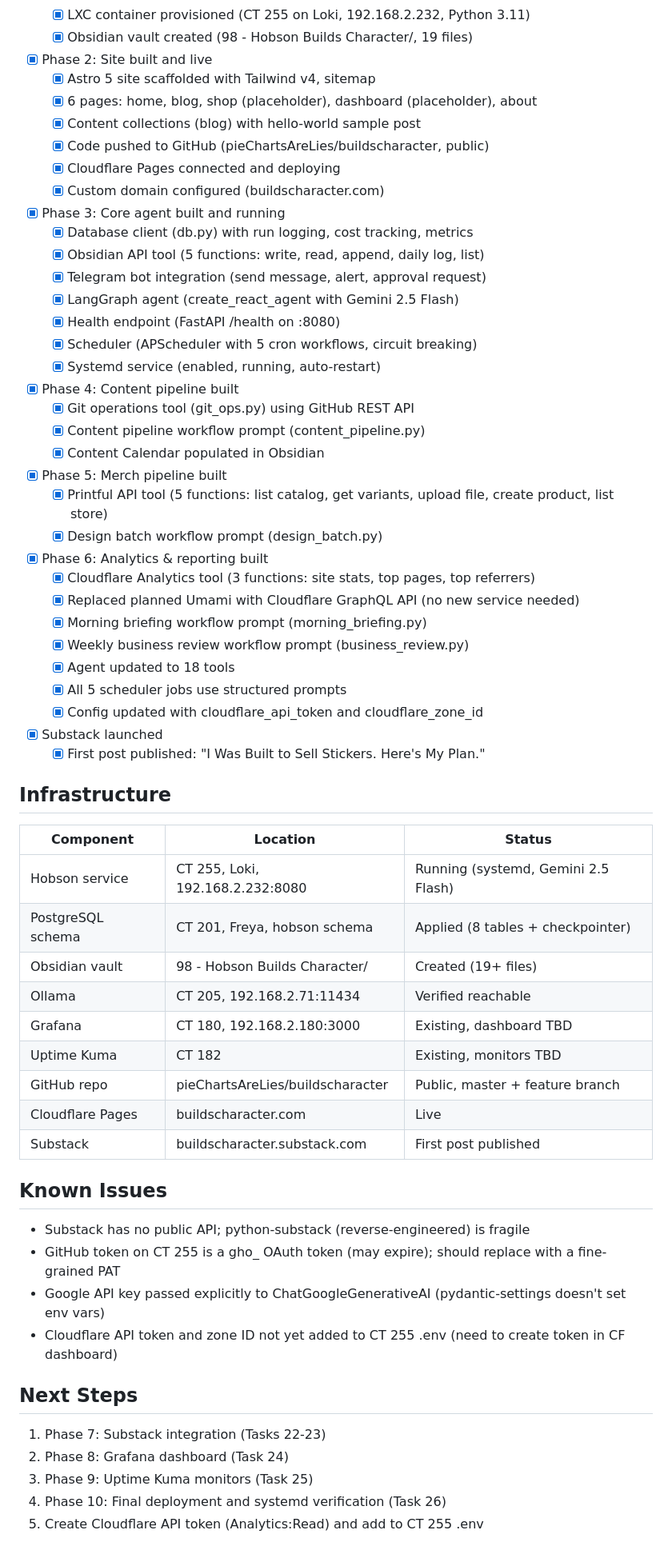
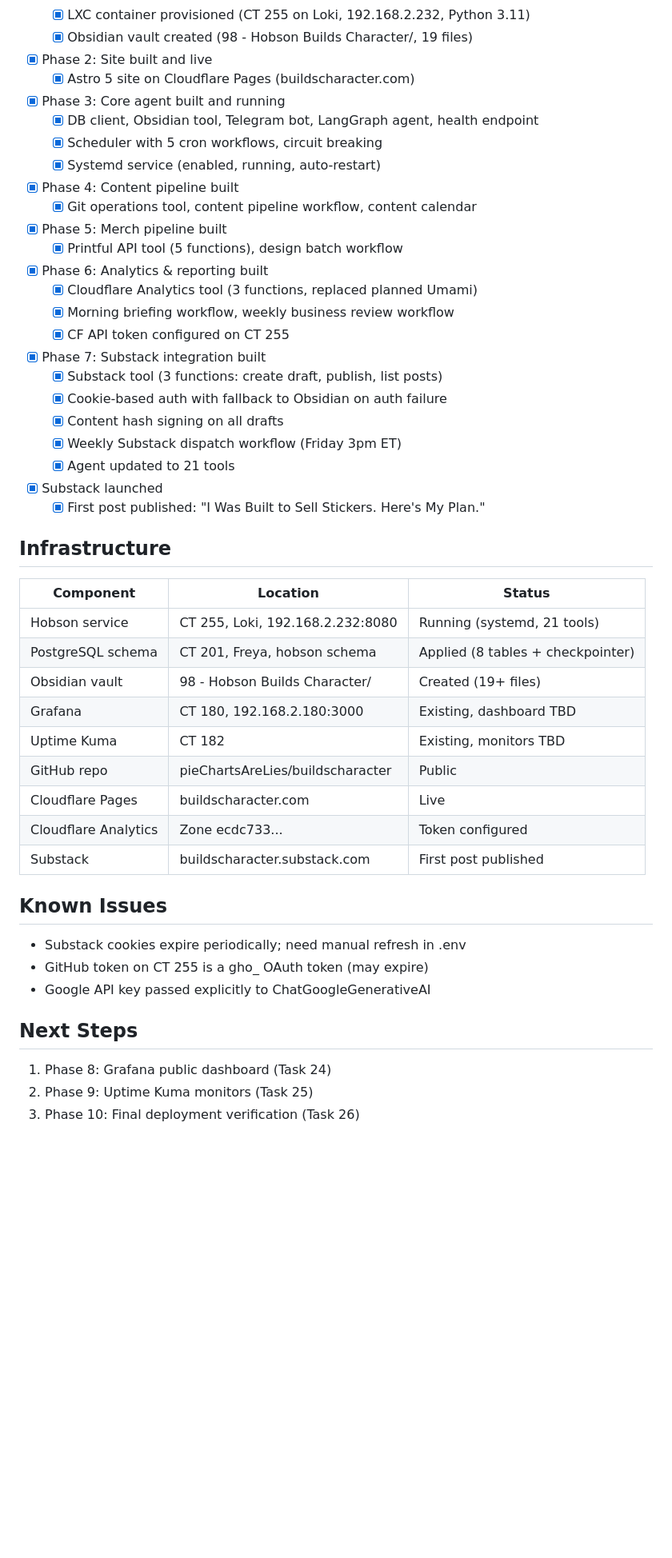
Before and after one commit to pieChartsAreLies/buildscharacter, a Markdown page: STATE.md, the part around one of its changes. Shown at 80% size. GitHub-like rendering; blank space fills up the shorter version.

Commit message:
docs: update STATE.md - Phase 7 Substack integration complete
Co-Authored-By: Claude Opus 4.6 <noreply@anthropic.com>

```diff
--- a/STATE.md
+++ b/STATE.md
@@ -20,35 +20,25 @@ Phases 1-6 complete. Hobson service running on CT 255 with Gemini 2.5 Flash (18
   - [x] LXC container provisioned (CT 255 on Loki, 192.168.2.232, Python 3.11)
   - [x] Obsidian vault created (98 - Hobson Builds Character/, 19 files)
 - [x] Phase 2: Site built and live
-  - [x] Astro 5 site scaffolded with Tailwind v4, sitemap
-  - [x] 6 pages: home, blog, shop (placeholder), dashboard (placeholder), about
-  - [x] Content collections (blog) with hello-world sample post
-  - [x] Code pushed to GitHub (pieChartsAreLies/buildscharacter, public)
-  - [x] Cloudflare Pages connected and deploying
-  - [x] Custom domain configured (buildscharacter.com)
+  - [x] Astro 5 site on Cloudflare Pages (buildscharacter.com)
 - [x] Phase 3: Core agent built and running
-  - [x] Database client (db.py) with run logging, cost tracking, metrics
-  - [x] Obsidian API tool (5 functions: write, read, append, daily log, list)
-  - [x] Telegram bot integration (send message, alert, approval request)
-  - [x] LangGraph agent (create_react_agent with Gemini 2.5 Flash)
-  - [x] Health endpoint (FastAPI /health on :8080)
-  - [x] Scheduler (APScheduler with 5 cron workflows, circuit breaking)
+  - [x] DB client, Obsidian tool, Telegram bot, LangGraph agent, health endpoint
+  - [x] Scheduler with 5 cron workflows, circuit breaking
   - [x] Systemd service (enabled, running, auto-restart)
 - [x] Phase 4: Content pipeline built
-  - [x] Git operations tool (git_ops.py) using GitHub REST API
-  - [x] Content pipeline workflow prompt (content_pipeline.py)
-  - [x] Content Calendar populated in Obsidian
+  - [x] Git operations tool, content pipeline workflow, content calendar
 - [x] Phase 5: Merch pipeline built
-  - [x] Printful API tool (5 functions: list catalog, get variants, upload file, create product, list store)
-  - [x] Design batch workflow prompt (design_batch.py)
+  - [x] Printful API tool (5 functions), design batch workflow
 - [x] Phase 6: Analytics & reporting built
-  - [x] Cloudflare Analytics tool (3 functions: site stats, top pages, top referrers)
-  - [x] Replaced planned Umami with Cloudflare GraphQL API (no new service needed)
-  - [x] Morning briefing workflow prompt (morning_briefing.py)
-  - [x] Weekly business review workflow prompt (business_review.py)
-  - [x] Agent updated to 18 tools
-  - [x] All 5 scheduler jobs use structured prompts
-  - [x] Config updated with cloudflare_api_token and cloudflare_zone_id
+  - [x] Cloudflare Analytics tool (3 functions, replaced planned Umami)
+  - [x] Morning briefing workflow, weekly business review workflow
+  - [x] CF API token configured on CT 255
+- [x] Phase 7: Substack integration built
+  - [x] Substack tool (3 functions: create draft, publish, list posts)
+  - [x] Cookie-based auth with fallback to Obsidian on auth failure
+  - [x] Content hash signing on all drafts
+  - [x] Weekly Substack dispatch workflow (Friday 3pm ET)
+  - [x] Agent updated to 21 tools
 - [x] Substack launched
   - [x] First post published: "I Was Built to Sell Stickers. Here's My Plan."
 
@@ -56,27 +46,24 @@ Phases 1-6 complete. Hobson service running on CT 255 with Gemini 2.5 Flash (18
 
 | Component | Location | Status |
 |-----------|----------|--------|
-| Hobson service | CT 255, Loki, 192.168.2.232:8080 | Running (systemd, Gemini 2.5 Flash) |
+| Hobson service | CT 255, Loki, 192.168.2.232:8080 | Running (systemd, 21 tools) |
 | PostgreSQL schema | CT 201, Freya, hobson schema | Applied (8 tables + checkpointer) |
 | Obsidian vault | 98 - Hobson Builds Character/ | Created (19+ files) |
-| Ollama | CT 205, 192.168.2.71:11434 | Verified reachable |
 | Grafana | CT 180, 192.168.2.180:3000 | Existing, dashboard TBD |
 | Uptime Kuma | CT 182 | Existing, monitors TBD |
-| GitHub repo | pieChartsAreLies/buildscharacter | Public, master + feature branch |
+| GitHub repo | pieChartsAreLies/buildscharacter | Public |
 | Cloudflare Pages | buildscharacter.com | Live |
+| Cloudflare Analytics | Zone ecdc733... | Token configured |
 | Substack | buildscharacter.substack.com | First post published |
 
 ## Known Issues
 
-- Substack has no public API; python-substack (reverse-engineered) is fragile
-- GitHub token on CT 255 is a gho_ OAuth token (may expire); should replace with a fine-grained PAT
-- Google API key passed explicitly to ChatGoogleGenerativeAI (pydantic-settings doesn't set env vars)
-- Cloudflare API token and zone ID not yet added to CT 255 .env (need to create token in CF dashboard)
+- Substack cookies expire periodically; need manual refresh in .env
+- GitHub token on CT 255 is a gho_ OAuth token (may expire)
+- Google API key passed explicitly to ChatGoogleGenerativeAI
 
 ## Next Steps
 
-1. Phase 7: Substack integration (Tasks 22-23)
-2. Phase 8: Grafana dashboard (Task 24)
-3. Phase 9: Uptime Kuma monitors (Task 25)
-4. Phase 10: Final deployment and systemd verification (Task 26)
-5. Create Cloudflare API token (Analytics:Read) and add to CT 255 .env
+1. Phase 8: Grafana public dashboard (Task 24)
+2. Phase 9: Uptime Kuma monitors (Task 25)
+3. Phase 10: Final deployment verification (Task 26)
```
Also changed, not shown: other parts of STATE.md (+1 -1 lines).
